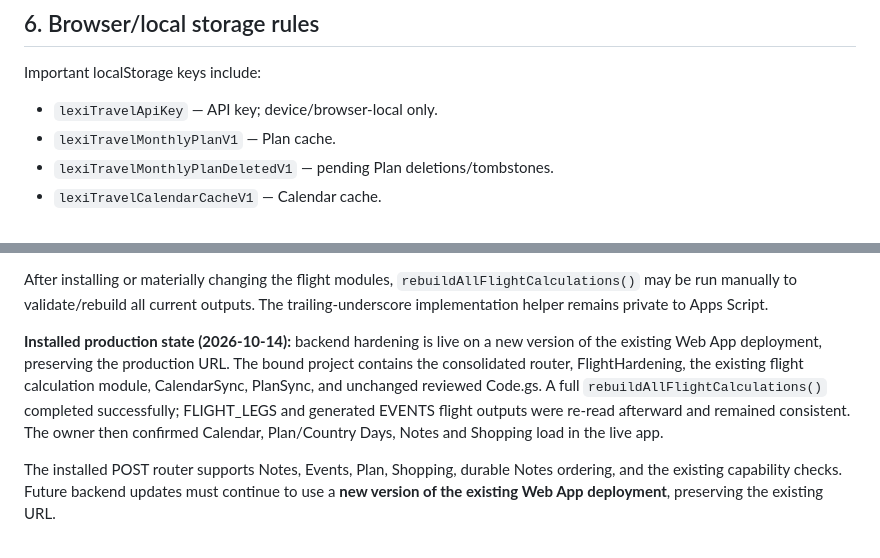
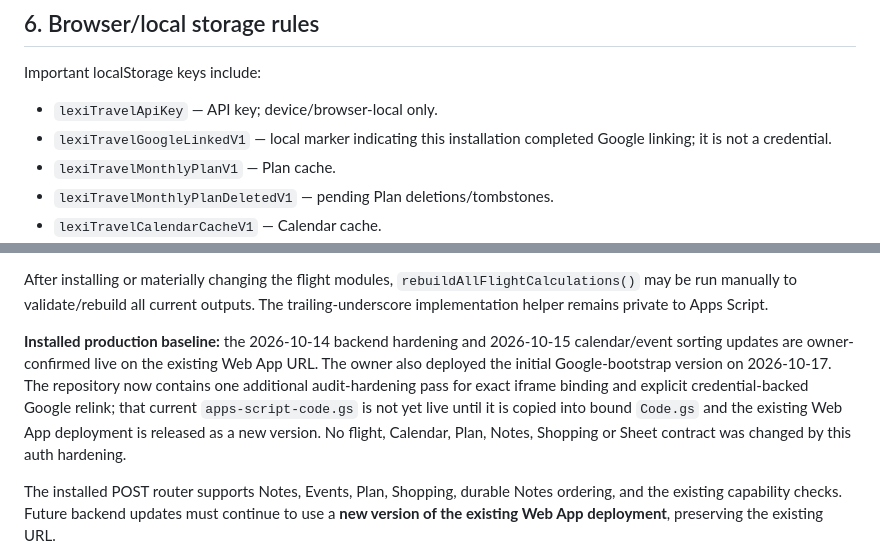
Before and after one commit to leiaorgana85-create/lexi-travel, a Markdown page: README.md, 2 parts joined by grey strips. Drawn GitHub-style.

```diff
--- a/README.md
+++ b/README.md
@@ -229,6 +241,7 @@ Annual archiving and filtered API loading are complementary. We use both.
 
 Important localStorage keys include:
 - `lexiTravelApiKey` — API key; device/browser-local only.
+- `lexiTravelGoogleLinkedV1` — local marker indicating this installation completed Google linking; it is not a credential.
 - `lexiTravelMonthlyPlanV1` — Plan cache.
 - `lexiTravelMonthlyPlanDeletedV1` — pending Plan deletions/tombstones.
 - `lexiTravelCalendarCacheV1` — Calendar cache.
@@ -261,7 +274,7 @@ The installed consolidated `onEdit(e)` calls `flightHardeningOnEdit_(e)` immedia
 
 After installing or materially changing the flight modules, `rebuildAllFlightCalculations()` may be run manually to validate/rebuild all current outputs. The trailing-underscore implementation helper remains private to Apps Script.
 
-**Installed production state (2026-10-14):** backend hardening is live on a new version of the existing Web App deployment, preserving the production URL. The bound project contains the consolidated router, FlightHardening, the existing flight calculation module, CalendarSync, PlanSync, and unchanged reviewed Code.gs. A full `rebuildAllFlightCalculations()` completed successfully; FLIGHT_LEGS and generated EVENTS flight outputs were re-read afterward and remained consistent. The owner then confirmed Calendar, Plan/Country Days, Notes and Shopping load in the live app.
+**Installed production baseline:** the 2026-10-14 backend hardening and 2026-10-15 calendar/event sorting updates are owner-confirmed live on the existing Web App URL. The owner also deployed the initial Google-bootstrap version on 2026-10-17. The repository now contains one additional audit-hardening pass for exact iframe binding and explicit credential-backed Google relink; that current `apps-script-code.gs` is not yet live until it is copied into bound `Code.gs` and the existing Web App deployment is released as a new version. No flight, Calendar, Plan, Notes, Shopping or Sheet contract was changed by this auth hardening.
 
 The installed POST router supports Notes, Events, Plan, Shopping, durable Notes ordering, and the existing capability checks. Future backend updates must continue to use a **new version of the existing Web App deployment**, preserving the existing URL.
 
```
Also changed, not shown: other parts of README.md (+16 -3 lines).
